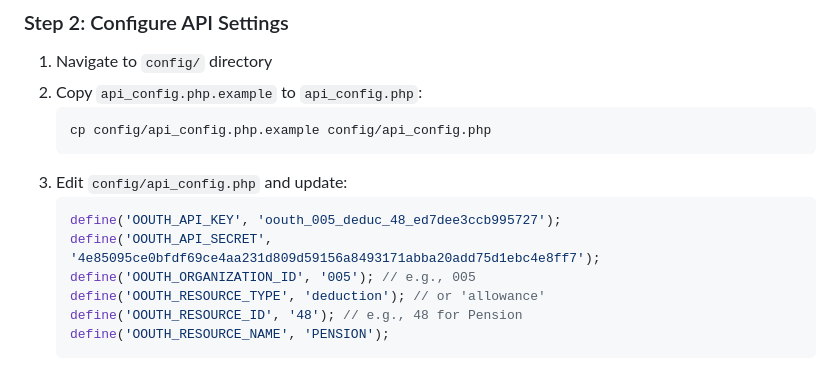
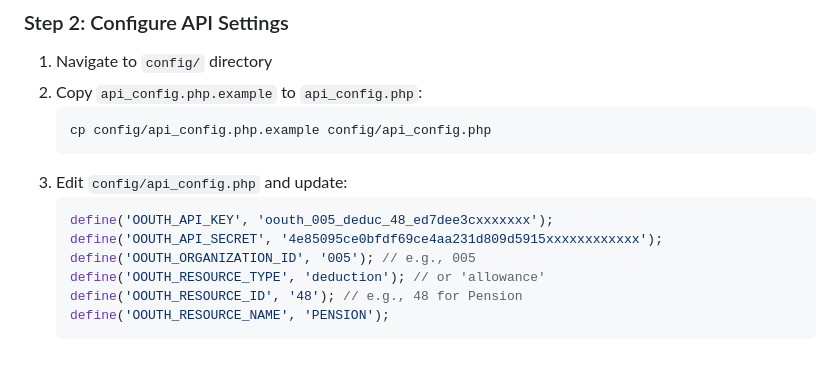
Before and after one commit to meowbanky/coop_admin, a Markdown page: API_INTEGRATION_README.md, the part around the change. Rendered like a GitHub page.

````diff
--- a/API_INTEGRATION_README.md
+++ b/API_INTEGRATION_README.md
@@ -41,8 +41,8 @@ You will receive:
    ```
 3. Edit `config/api_config.php` and update:
    ```php
-   define('OOUTH_API_KEY', 'oouth_005_deduc_48_ed7dee3ccb995727');
-   define('OOUTH_API_SECRET', '4e85095ce0bfdf69ce4aa231d809d59156a8493171abba20add75d1ebc4e8ff7');
+   define('OOUTH_API_KEY', 'oouth_005_deduc_48_ed7dee3cxxxxxxx');
+   define('OOUTH_API_SECRET', '4e85095ce0bfdf69ce4aa231d809d5915xxxxxxxxxxxx');
    define('OOUTH_ORGANIZATION_ID', '005'); // e.g., 005
    define('OOUTH_RESOURCE_TYPE', 'deduction'); // or 'allowance'
    define('OOUTH_RESOURCE_ID', '48'); // e.g., 48 for Pension
````
